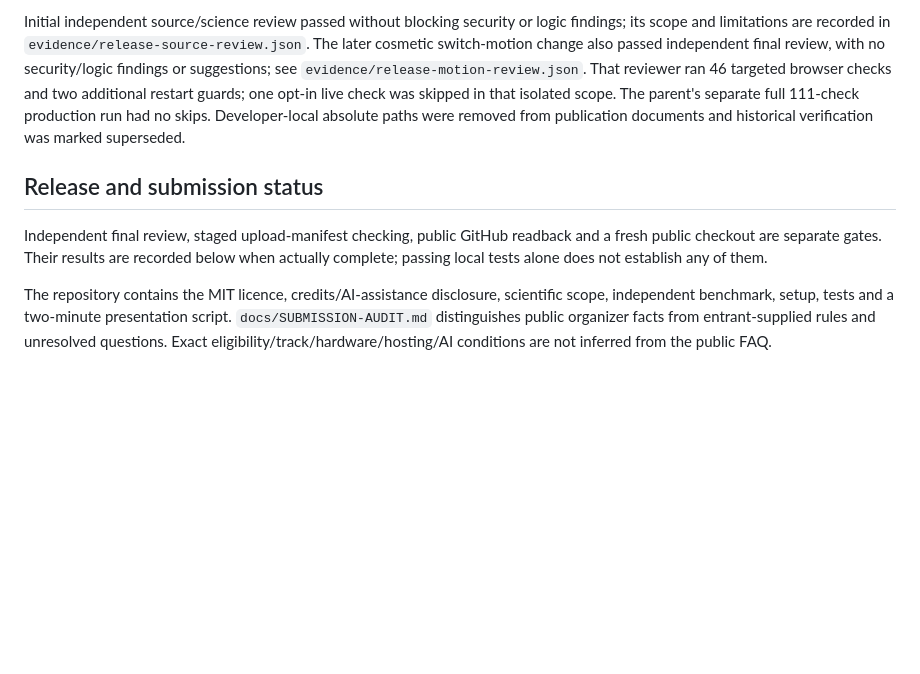
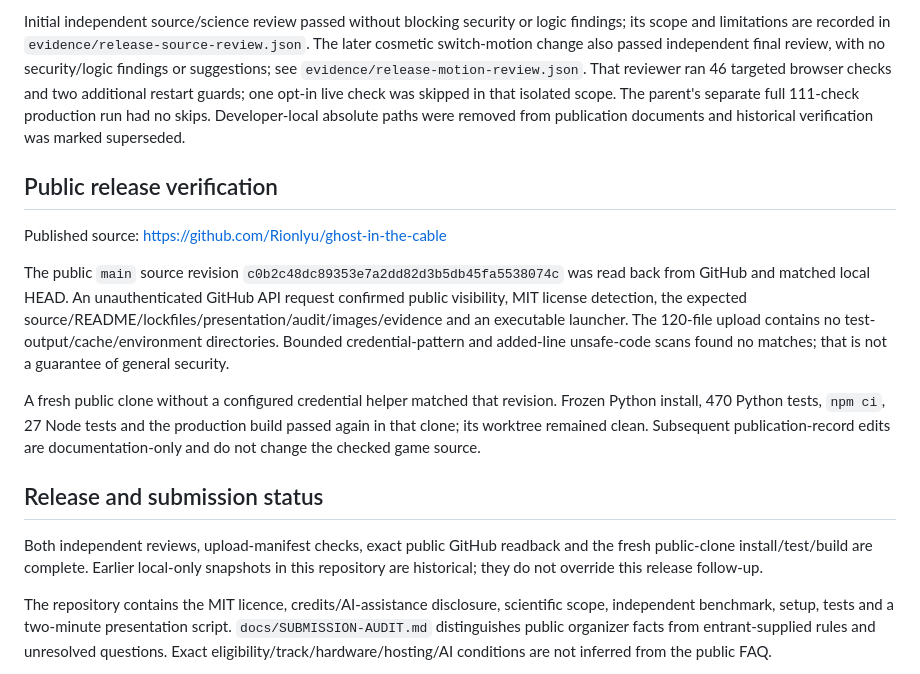
Before and after one commit to Rionlyu/ghost-in-the-cable, a Markdown page: docs/RELEASE-CHECK.md, the part around the change. Rendered like a GitHub page; blank space fills up the shorter version.

Commit message:
docs: record public release and clean-clone verification

```diff
--- a/docs/RELEASE-CHECK.md
+++ b/docs/RELEASE-CHECK.md
@@ -48,9 +48,17 @@ The independent benchmark was regenerated; every stored key/value matched apart
 
 Initial independent source/science review passed without blocking security or logic findings; its scope and limitations are recorded in `evidence/release-source-review.json`. The later cosmetic switch-motion change also passed independent final review, with no security/logic findings or suggestions; see `evidence/release-motion-review.json`. That reviewer ran 46 targeted browser checks and two additional restart guards; one opt-in live check was skipped in that isolated scope. The parent's separate full 111-check production run had no skips. Developer-local absolute paths were removed from publication documents and historical verification was marked superseded.
 
+## Public release verification
+
+Published source: https://github.com/Rionlyu/ghost-in-the-cable
+
+The public `main` source revision `c0b2c48dc89353e7a2dd82d3b5db45fa5538074c` was read back from GitHub and matched local HEAD. An unauthenticated GitHub API request confirmed public visibility, MIT license detection, the expected source/README/lockfiles/presentation/audit/images/evidence and an executable launcher. The 120-file upload contains no test-output/cache/environment directories. Bounded credential-pattern and added-line unsafe-code scans found no matches; that is not a guarantee of general security.
+
+A fresh public clone without a configured credential helper matched that revision. Frozen Python install, 470 Python tests, `npm ci`, 27 Node tests and the production build passed again in that clone; its worktree remained clean. Subsequent publication-record edits are documentation-only and do not change the checked game source.
+
 ## Release and submission status
 
-Independent final review, staged upload-manifest checking, public GitHub readback and a fresh public checkout are separate gates. Their results are recorded below when actually complete; passing local tests alone does not establish any of them.
+Both independent reviews, upload-manifest checks, exact public GitHub readback and the fresh public-clone install/test/build are complete. Earlier local-only snapshots in this repository are historical; they do not override this release follow-up.
 
 The repository contains the MIT licence, credits/AI-assistance disclosure, scientific scope, independent benchmark, setup, tests and a two-minute presentation script. `docs/SUBMISSION-AUDIT.md` distinguishes public organizer facts from entrant-supplied rules and unresolved questions. Exact eligibility/track/hardware/hosting/AI conditions are not inferred from the public FAQ.
 
```
Also changed, not shown: docs/PRESENTATION.md (+1 -1 lines), docs/SUBMISSION-AUDIT.md (+3 -3 lines).
